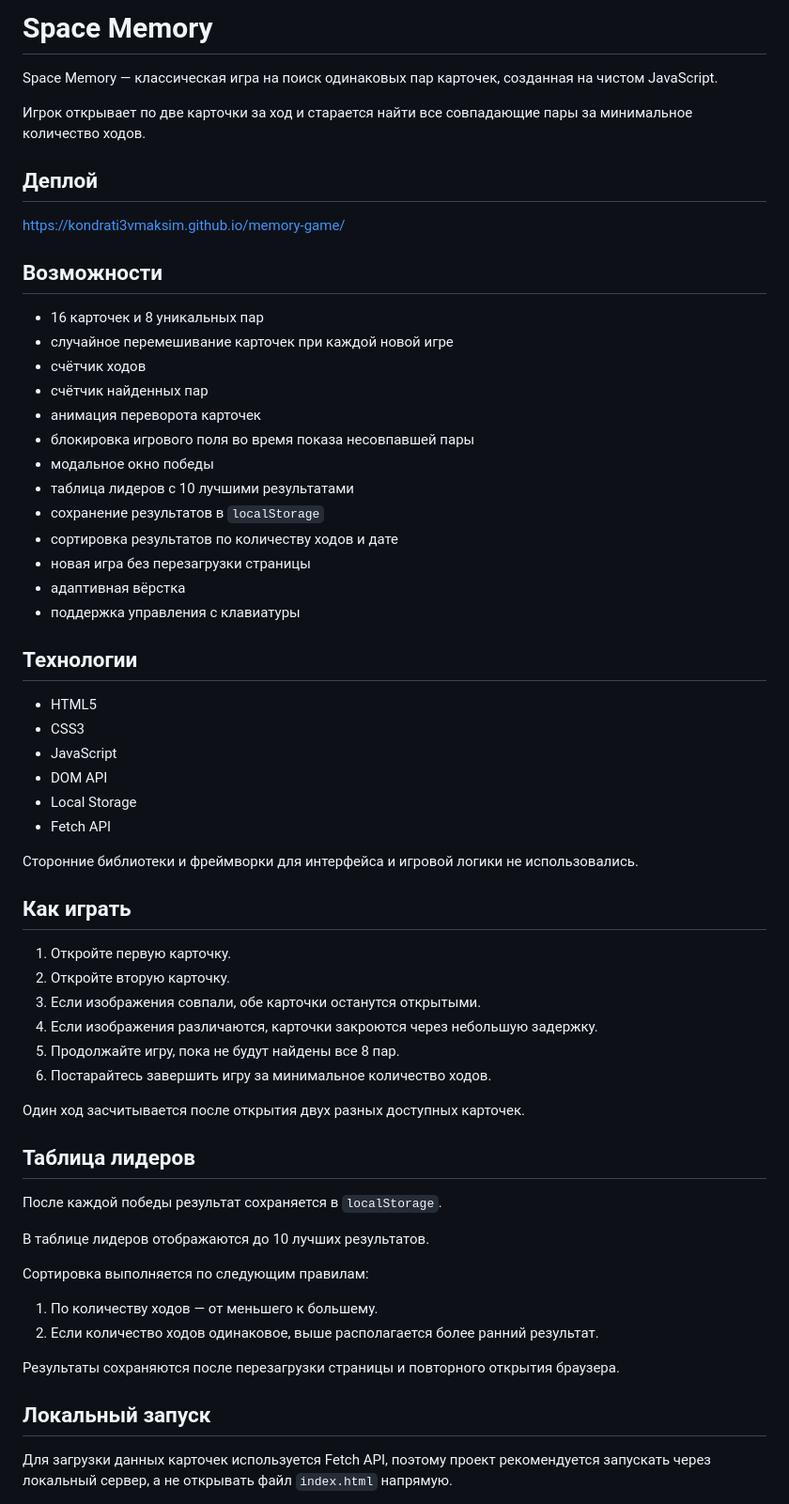
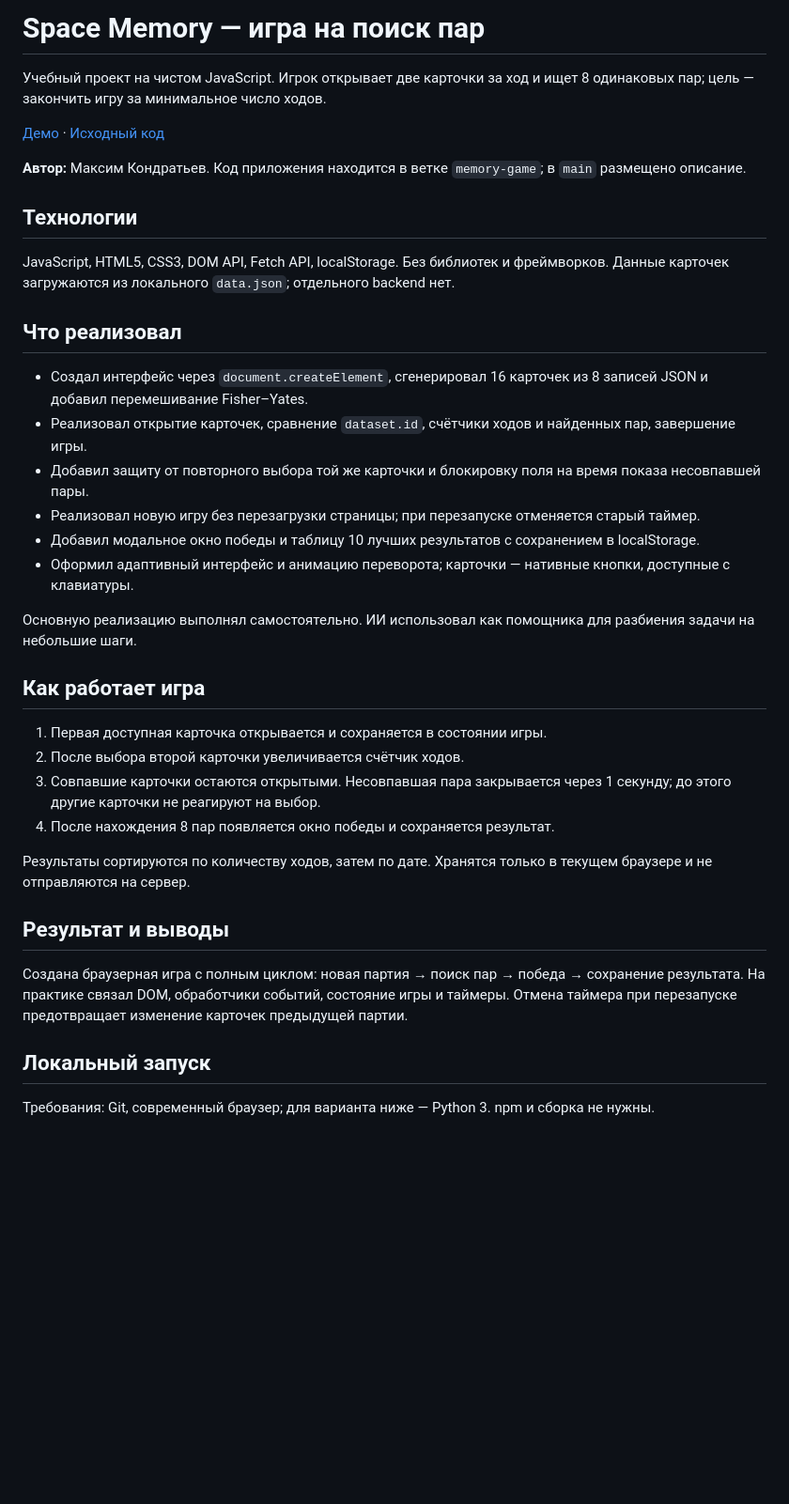
Before and after one commit to Kondrati3vMaksim/memory-game, a Markdown page: README.md, the part around one of its changes. Shown at 94% size. GitHub-like rendering; blank space fills up the shorter version.

Commit message:
docs: оформить кейс проекта для портфолио

```diff
--- a/README.md
+++ b/README.md
@@ -1,65 +1,40 @@
-# Space Memory
+# Space Memory — игра на поиск пар
 
-Space Memory — классическая игра на поиск одинаковых пар карточек, созданная на чистом JavaScript.
+Учебный проект на чистом JavaScript. Игрок открывает две карточки за ход и ищет 8 одинаковых пар; цель — закончить игру за минимальное число ходов.
 
-Игрок открывает по две карточки за ход и старается найти все совпадающие пары за минимальное количество ходов.
+[Демо](https://kondrati3vmaksim.github.io/memory-game/) · [Исходный код](https://github.com/Kondrati3vMaksim/memory-game/tree/memory-game)
 
-## Деплой
-
-https://kondrati3vmaksim.github.io/memory-game/
-
-## Возможности
-
-- 16 карточек и 8 уникальных пар
-- случайное перемешивание карточек при каждой новой игре
-- счётчик ходов
-- счётчик найденных пар
-- анимация переворота карточек
-- блокировка игрового поля во время показа несовпавшей пары
-- модальное окно победы
-- таблица лидеров с 10 лучшими результатами
-- сохранение результатов в `localStorage`
-- сортировка результатов по количеству ходов и дате
-- новая игра без перезагрузки страницы
-- адаптивная вёрстка
-- поддержка управления с клавиатуры
+**Автор:** Максим Кондратьев. Код приложения находится в ветке `memory-game`; в `main` размещено описание.
 
 ## Технологии
 
-- HTML5
-- CSS3
-- JavaScript
-- DOM API
-- Local Storage
-- Fetch API
+JavaScript, HTML5, CSS3, DOM API, Fetch API, localStorage. Без библиотек и фреймворков. Данные карточек загружаются из локального `data.json`; отдельного backend нет.
 
-Сторонние библиотеки и фреймворки для интерфейса и игровой логики не использовались.
+## Что реализовал
 
-## Как играть
+- Создал интерфейс через `document.createElement`, сгенерировал 16 карточек из 8 записей JSON и добавил перемешивание Fisher–Yates.
+- Реализовал открытие карточек, сравнение `dataset.id`, счётчики ходов и найденных пар, завершение игры.
+- Добавил защиту от повторного выбора той же карточки и блокировку поля на время показа несовпавшей пары.
+- Реализовал новую игру без перезагрузки страницы; при перезапуске отменяется старый таймер.
+- Добавил модальное окно победы и таблицу 10 лучших результатов с сохранением в localStorage.
+- Оформил адаптивный интерфейс и анимацию переворота; карточки — нативные кнопки, доступные с клавиатуры.
 
-1. Откройте первую карточку.
-2. Откройте вторую карточку.
-3. Если изображения совпали, обе карточки останутся открытыми.
-4. Если изображения различаются, карточки закроются через небольшую задержку.
-5. Продолжайте игру, пока не будут найдены все 8 пар.
-6. Постарайтесь завершить игру за минимальное количество ходов.
+Основную реализацию выполнял самостоятельно. ИИ использовал как помощника для разбиения задачи на небольшие шаги.
 
-Один ход засчитывается после открытия двух разных доступных карточек.
+## Как работает игра
 
-## Таблица лидеров
+1. Первая доступная карточка открывается и сохраняется в состоянии игры.
+2. После выбора второй карточки увеличивается счётчик ходов.
+3. Совпавшие карточки остаются открытыми. Несовпавшая пара закрывается через 1 секунду; до этого другие карточки не реагируют на выбор.
+4. После нахождения 8 пар появляется окно победы и сохраняется результат.
 
-После каждой победы результат сохраняется в `localStorage`.
+Результаты сортируются по количеству ходов, затем по дате. Хранятся только в текущем браузере и не отправляются на сервер.
 
-В таблице лидеров отображаются до 10 лучших результатов.
+## Результат и выводы
 
-Сортировка выполняется по следующим правилам:
-
-1. По количеству ходов — от меньшего к большему.
-2. Если количество ходов одинаковое, выше располагается более ранний результат.
-
-Результаты сохраняются после перезагрузки страницы и повторного открытия браузера.
+Создана браузерная игра с полным циклом: новая партия → поиск пар → победа → сохранение результата. На практике связал DOM, обработчики событий, состояние игры и таймеры. Отмена таймера при перезапуске предотвращает изменение карточек предыдущей партии.
 
 ## Локальный запуск
 
-Для загрузки данных карточек используется Fetch API, поэтому проект рекомендуется запускать через локальный сервер, а не открывать файл `index.html` напрямую.
+Требования: Git, современный браузер; для варианта ниже — Python 3. npm и сборка не нужны.
 
```
Also changed, not shown: other parts of README.md (+18 -32 lines).
